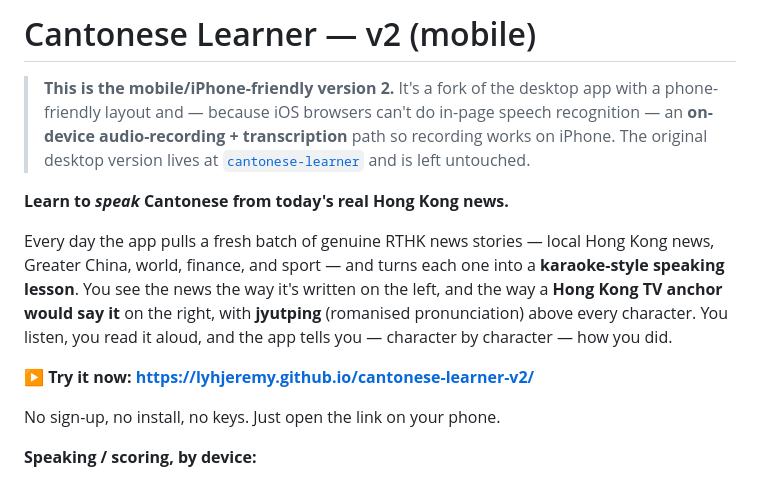
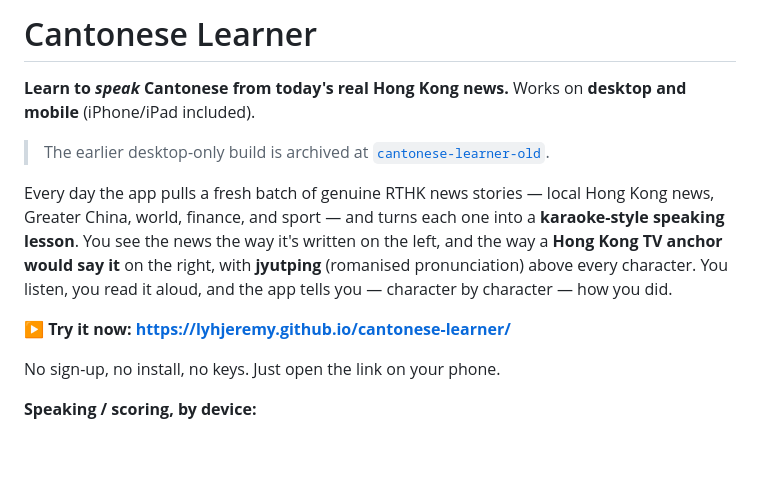
Before and after one commit to lyhjeremy/cantonese-learner, a Markdown page: README.md, the part around the change. Drawn GitHub-style; blank space fills up the shorter version.

Commit message:
Promote to the canonical cantonese-learner: drop v2 framing, clean URL
This repo is now "cantonese-learner" (works on desktop + mobile). README points
at the clean URL; the earlier desktop-only build is archived as
cantonese-learner-old.

```diff
--- a/README.md
+++ b/README.md
@@ -1,13 +1,10 @@
-# Cantonese Learner — v2 (mobile)
+# Cantonese Learner
 
-> **This is the mobile/iPhone-friendly version 2.** It's a fork of the desktop
-> app with a phone-friendly layout and — because iOS browsers can't do in-page
-> speech recognition — an **on-device audio-recording + transcription** path so
-> recording works on iPhone. The original desktop version lives at
-> [`cantonese-learner`](https://github.com/lyhjeremy/cantonese-learner) and is
-> left untouched.
+**Learn to *speak* Cantonese from today's real Hong Kong news.** Works on
+**desktop and mobile** (iPhone/iPad included).
 
-**Learn to *speak* Cantonese from today's real Hong Kong news.**
+> The earlier desktop-only build is archived at
+> [`cantonese-learner-old`](https://github.com/lyhjeremy/cantonese-learner-old).
 
 Every day the app pulls a fresh batch of genuine RTHK news stories — local Hong
 Kong news, Greater China, world, finance, and sport — and turns each one into a
@@ -16,7 +13,7 @@ left, and the way a **Hong Kong TV anchor would say it** on the right, with
 **jyutping** (romanised pronunciation) above every character. You listen, you
 read it aloud, and the app tells you — character by character — how you did.
 
-**▶️ Try it now: https://lyhjeremy.github.io/cantonese-learner-v2/**
+**▶️ Try it now: https://lyhjeremy.github.io/cantonese-learner/**
 
 No sign-up, no install, no keys. Just open the link on your phone.
 
```
